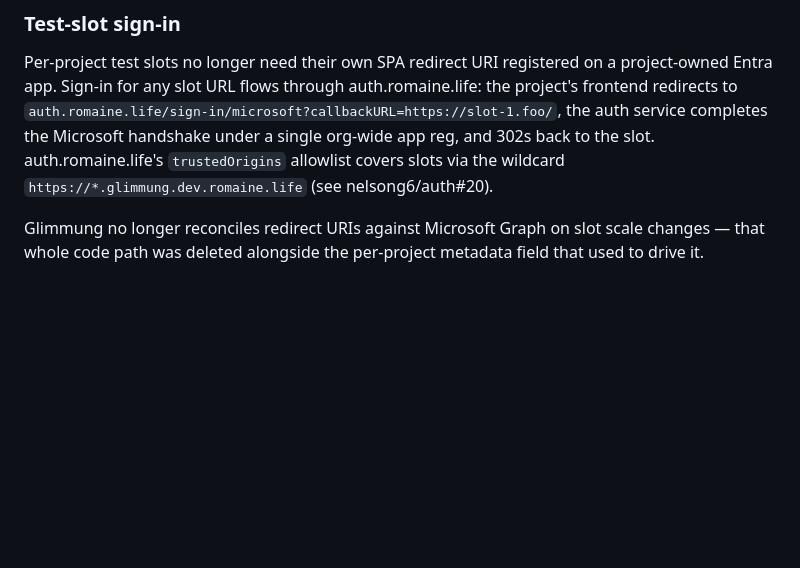
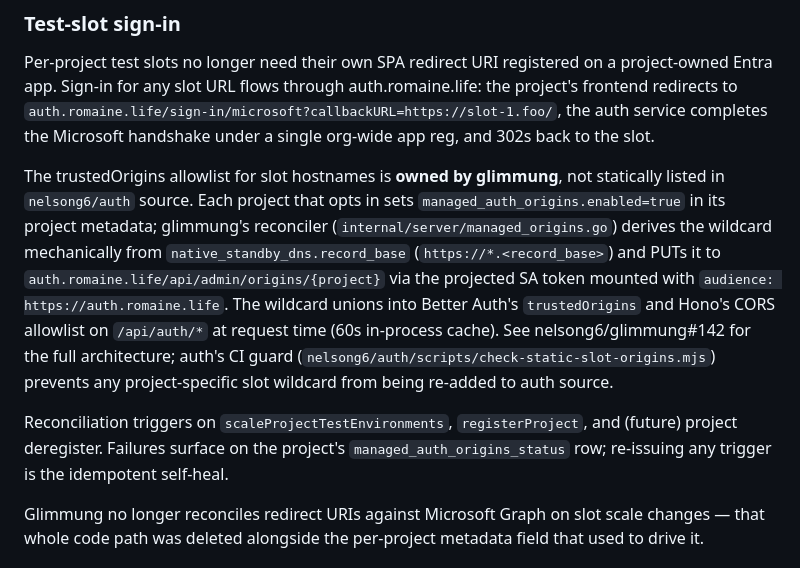
Before and after one commit to nelsong6/glimmung, a Markdown page: README.md, the part around the change. Rendered like a GitHub page; blank space fills up the shorter version.

Commit message:
docs: rewrite test-slot sign-in section for glimmung-owned origin reconciler (#501)
Stage 4 of #142 (docs portion). README.md "Test-slot sign-in" section
now describes the managed_auth_origins reconciler instead of the
static wildcard in nelsong6/auth source. Code change in
nelsong6/auth#31 (deletes the static line + adds the CI guard).

Co-Authored-By: Claude Opus 4.7 (1M context) <noreply@anthropic.com>

```diff
--- a/README.md
+++ b/README.md
@@ -177,9 +177,26 @@ on a project-owned Entra app. Sign-in for any slot URL flows through
 auth.romaine.life: the project's frontend redirects to
 `auth.romaine.life/sign-in/microsoft?callbackURL=https://slot-1.foo/`, the
 auth service completes the Microsoft handshake under a single org-wide app
-reg, and 302s back to the slot. auth.romaine.life's `trustedOrigins`
-allowlist covers slots via the wildcard `https://*.glimmung.dev.romaine.life`
-(see nelsong6/auth#20).
+reg, and 302s back to the slot.
+
+The trustedOrigins allowlist for slot hostnames is **owned by glimmung**,
+not statically listed in `nelsong6/auth` source. Each project that opts in
+sets `managed_auth_origins.enabled=true` in its project metadata;
+glimmung's reconciler (`internal/server/managed_origins.go`) derives the
+wildcard mechanically from `native_standby_dns.record_base`
+(`https://*.<record_base>`) and PUTs it to
+`auth.romaine.life/api/admin/origins/{project}` via the projected SA
+token mounted with `audience: https://auth.romaine.life`. The wildcard
+unions into Better Auth's `trustedOrigins` and Hono's CORS allowlist on
+`/api/auth/*` at request time (60s in-process cache). See nelsong6/glimmung#142
+for the full architecture; auth's CI guard
+(`nelsong6/auth/scripts/check-static-slot-origins.mjs`) prevents any
+project-specific slot wildcard from being re-added to auth source.
+
+Reconciliation triggers on `scaleProjectTestEnvironments`,
+`registerProject`, and (future) project deregister. Failures surface on
+the project's `managed_auth_origins_status` row; re-issuing any trigger
+is the idempotent self-heal.
 
 Glimmung no longer reconciles redirect URIs against Microsoft Graph on slot
 scale changes — that whole code path was deleted alongside the per-project
```
